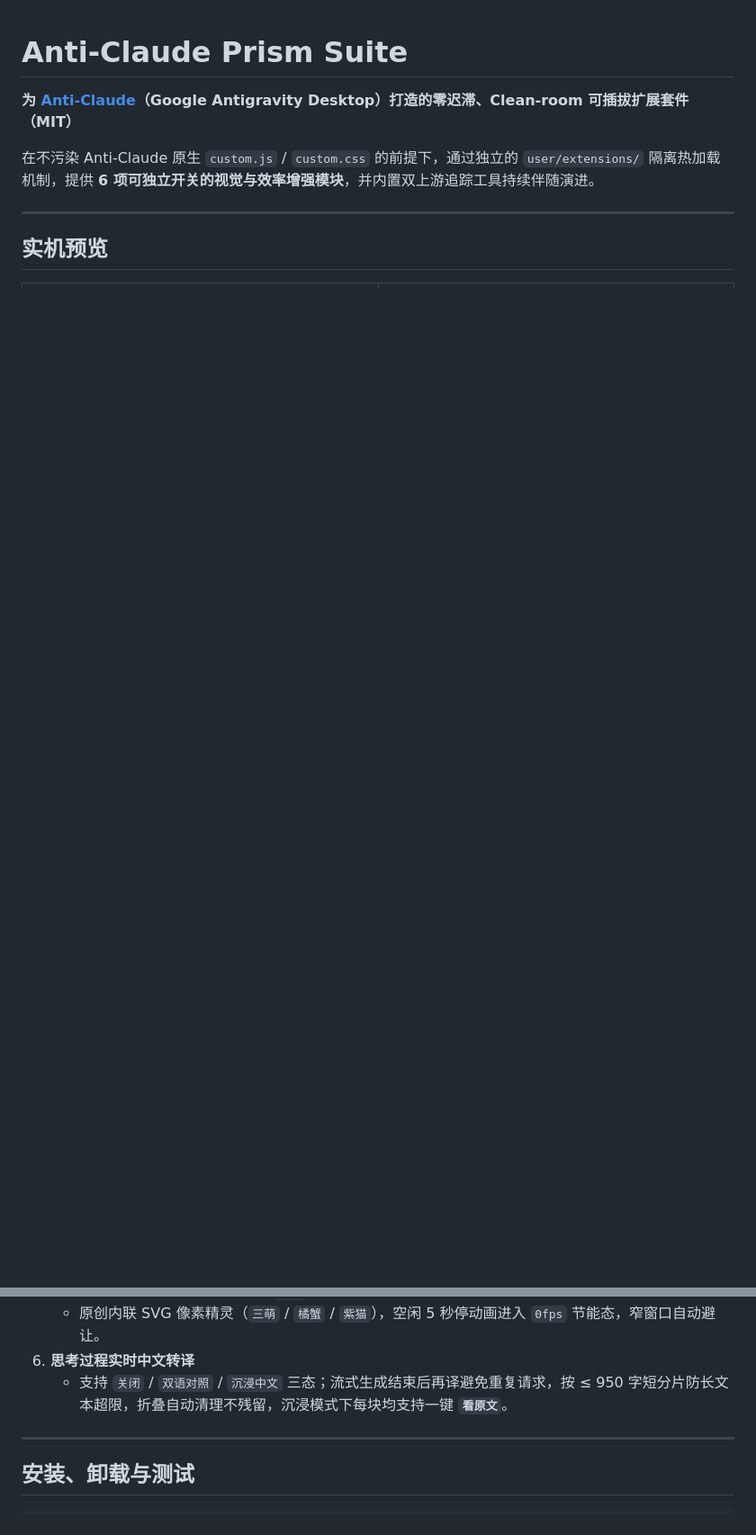
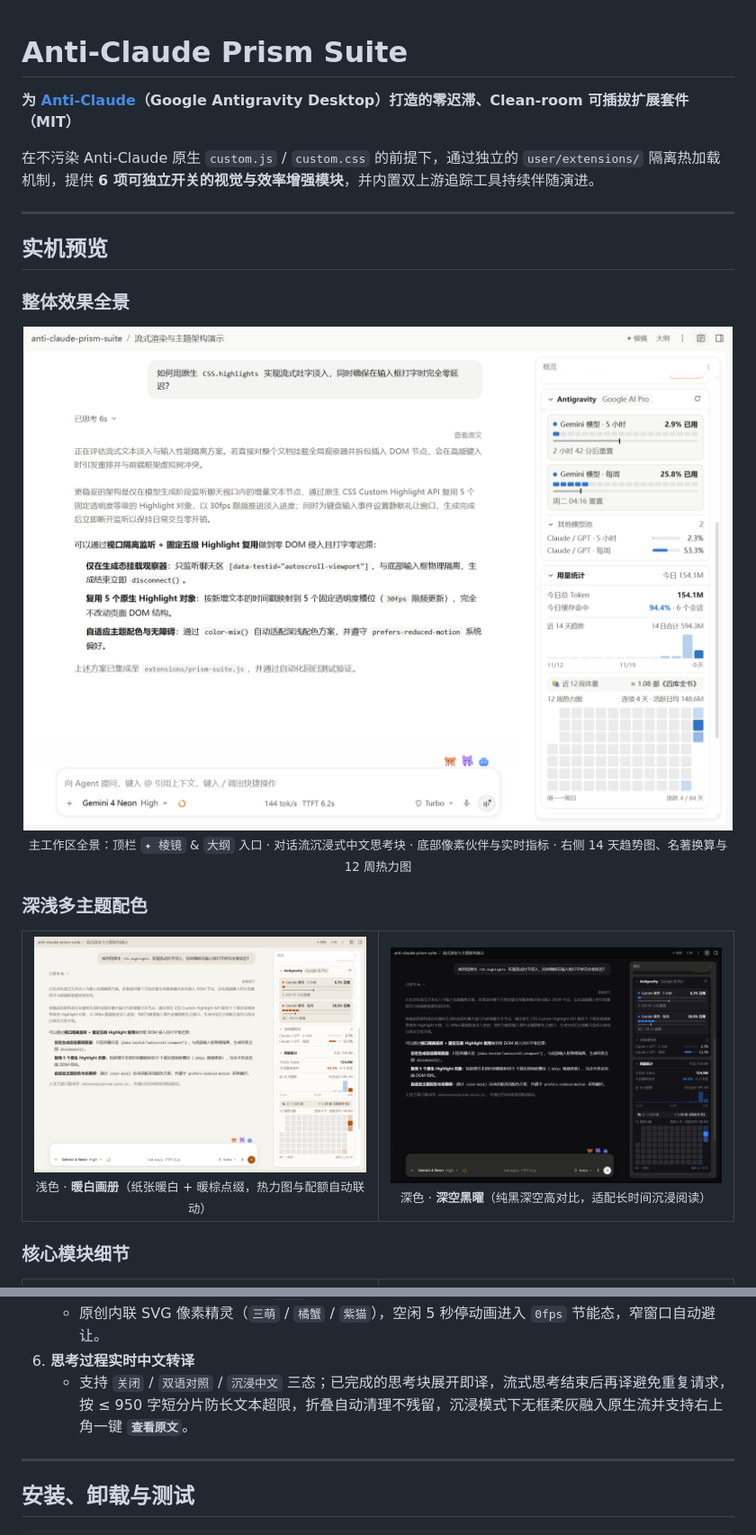
Before and after one commit to brsbsc/anti-claude-prism-suite, a Markdown page: README.md, 2 parts joined by grey strips. Shown at 90% size. Drawn GitHub-style; pictures changed too: assets/screenshots/hero-overview.png (added), assets/screenshots/theme-alabaster.png (added), assets/screenshots/theme-obsidian-dark.png (added); blank space fills up the shorter version.

Commit message:
docs: add sanitized full-workspace showcase, theme comparisons, outline, and thought screenshots

```diff
--- a/README.md
+++ b/README.md
@@ -8,6 +8,30 @@
 
 ## 实机预览
 
+### 整体效果全景
+
+<p align="center">
+  <img src="./assets/screenshots/hero-overview.png" alt="Anti-Claude Prism Suite 整体效果全景" width="100%" /><br />
+  <sub>主工作区全景：顶栏 <code>✦ 棱镜</code> &amp; <code>大纲</code> 入口 · 对话流沉浸式中文思考块 · 底部像素伙伴与实时指标 · 右侧 14 天趋势图、名著换算与 12 周热力图</sub>
+</p>
+
+### 深浅多主题配色
+
+<table>
+  <tr>
+    <td align="center" width="50%">
+      <img src="./assets/screenshots/theme-alabaster.png" alt="暖白画册浅色主题" width="100%" /><br />
+      <sub>浅色 · <b>暖白画册</b>（纸张暖白 + 暖棕点缀，热力图与配额自动联动）</sub>
+    </td>
+    <td align="center" width="50%">
+      <img src="./assets/screenshots/theme-obsidian-dark.png" alt="深空黑曜深色主题" width="100%" /><br />
+      <sub>深色 · <b>深空黑曜</b>（纯黑深空高对比，适配长时间沉浸阅读）</sub>
+    </td>
+  </tr>
+</table>
+
+### 核心模块细节
+
 <table>
   <tr>
     <td align="center" width="50%">
@@ -50,7 +84,7 @@
 5. **输入框上方像素小伙伴（空闲自动 `0fps`）**
    - 原创内联 SVG 像素精灵（`三萌` / `橘蟹` / `紫猫`），空闲 5 秒停动画进入 `0fps` 节能态，窄窗口自动避让。
 6. **思考过程实时中文转译**
-   - 支持 `关闭` / `双语对照` / `沉浸中文` 三态；流式生成结束后再译避免重复请求，按 ≤ 950 字短分片防长文本超限，折叠自动清理不残留，沉浸模式下每块均支持一键 **`看原文`**。
+   - 支持 `关闭` / `双语对照` / `沉浸中文` 三态；已完成的思考块展开即译，流式思考结束后再译避免重复请求，按 ≤ 950 字短分片防长文本超限，折叠自动清理不残留，沉浸模式下无框柔灰融入原生流并支持右上角一键 **`查看原文`**。
 
 ---
 
```
Also changed, not shown: other parts of README.md (+13 -3 lines), assets/screenshots/outline-drawer.png (added), assets/screenshots/thought-immersive.png (added).
